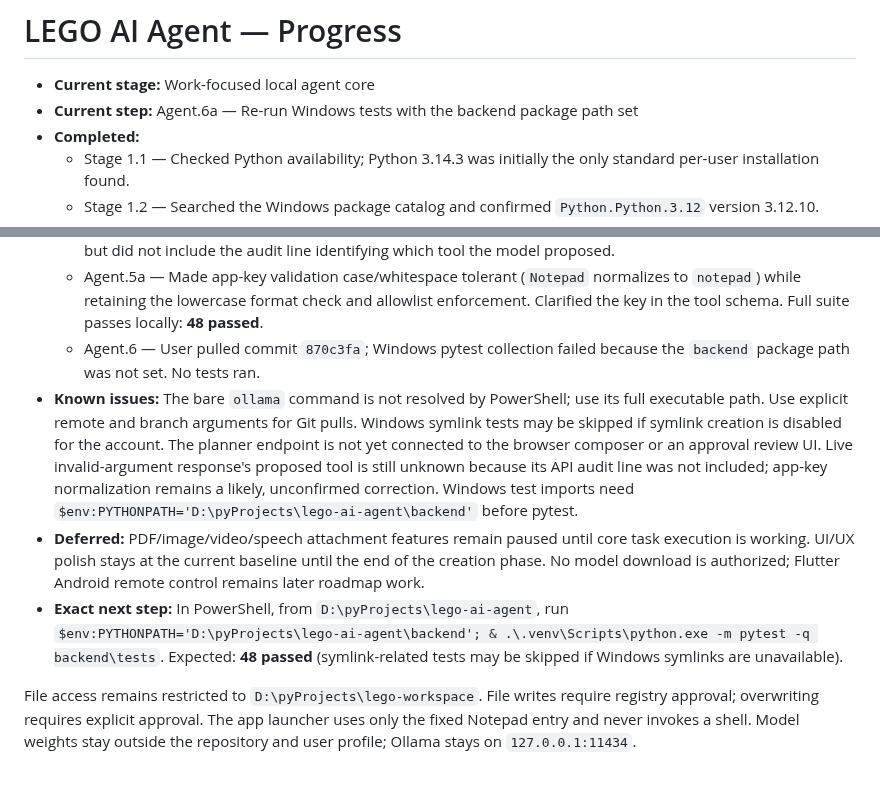
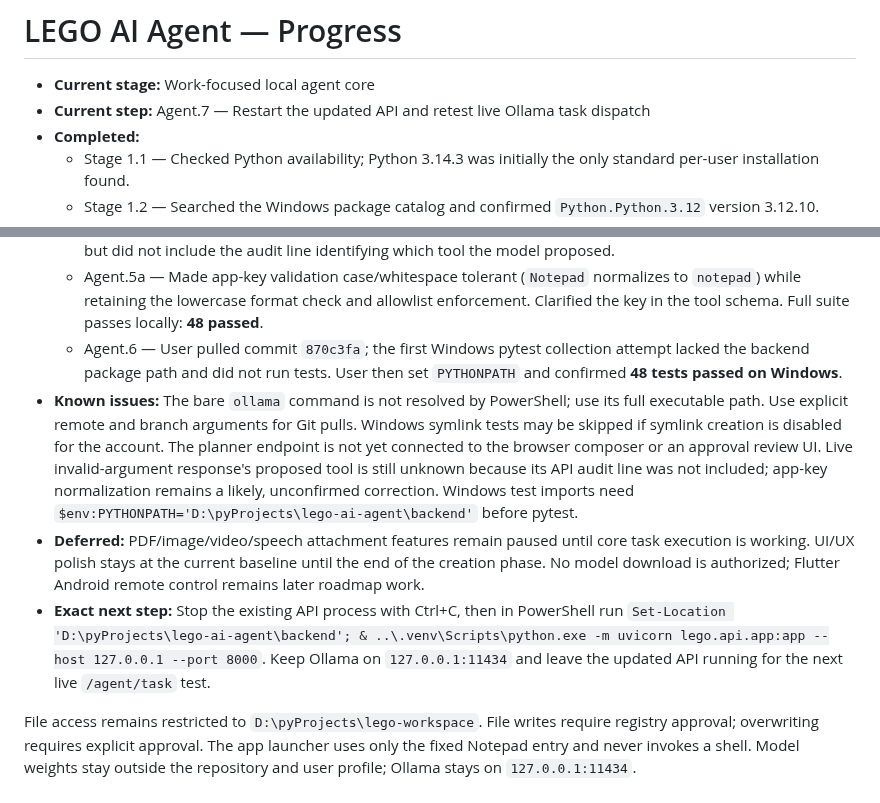
Before and after one commit to withshafan/lego-ai-agent, a Markdown page: PROGRESS.md, 2 parts joined by grey strips. Rendered like a GitHub page.

Commit message:
Record Windows validation and next live test
Co-authored-by: arena-agent <297053741+arena-agent@users.noreply.github.com>

```diff
--- a/PROGRESS.md
+++ b/PROGRESS.md
@@ -1,7 +1,7 @@
 # LEGO AI Agent — Progress
 
 - **Current stage:** Work-focused local agent core
-- **Current step:** Agent.6a — Re-run Windows tests with the backend package path set
+- **Current step:** Agent.7 — Restart the updated API and retest live Ollama task dispatch
 - **Completed:**
   - Stage 1.1 — Checked Python availability; Python 3.14.3 was initially the only standard per-user installation found.
   - Stage 1.2 — Searched the Windows package catalog and confirmed `Python.Python.3.12` version 3.12.10.
@@ -74,9 +74,9 @@
   - Agent.4 — User started the updated FastAPI server on localhost.
   - Agent.5 — User's live `/agent/task` request returned `The tool arguments are invalid.` The backend rejected the proposal before dispatch. The provided transcript showed the app-key schema requires lowercase but did not include the audit line identifying which tool the model proposed.
   - Agent.5a — Made app-key validation case/whitespace tolerant (`Notepad` normalizes to `notepad`) while retaining the lowercase format check and allowlist enforcement. Clarified the key in the tool schema. Full suite passes locally: **48 passed**.
-  - Agent.6 — User pulled commit `870c3fa`; Windows pytest collection failed because the `backend` package path was not set. No tests ran.
+  - Agent.6 — User pulled commit `870c3fa`; the first Windows pytest collection attempt lacked the backend package path and did not run tests. User then set `PYTHONPATH` and confirmed **48 tests passed on Windows**.
 - **Known issues:** The bare `ollama` command is not resolved by PowerShell; use its full executable path. Use explicit remote and branch arguments for Git pulls. Windows symlink tests may be skipped if symlink creation is disabled for the account. The planner endpoint is not yet connected to the browser composer or an approval review UI. Live invalid-argument response's proposed tool is still unknown because its API audit line was not included; app-key normalization remains a likely, unconfirmed correction. Windows test imports need `$env:PYTHONPATH='D:\pyProjects\lego-ai-agent\backend'` before pytest.
 - **Deferred:** PDF/image/video/speech attachment features remain paused until core task execution is working. UI/UX polish stays at the current baseline until the end of the creation phase. No model download is authorized; Flutter Android remote control remains later roadmap work.
-- **Exact next step:** In PowerShell, from `D:\pyProjects\lego-ai-agent`, run `$env:PYTHONPATH='D:\pyProjects\lego-ai-agent\backend'; & .\.venv\Scripts\python.exe -m pytest -q backend\tests`. Expected: **48 passed** (symlink-related tests may be skipped if Windows symlinks are unavailable).
+- **Exact next step:** Stop the existing API process with Ctrl+C, then in PowerShell run `Set-Location 'D:\pyProjects\lego-ai-agent\backend'; & ..\.venv\Scripts\python.exe -m uvicorn lego.api.app:app --host 127.0.0.1 --port 8000`. Keep Ollama on `127.0.0.1:11434` and leave the updated API running for the next live `/agent/task` test.
 
 File access remains restricted to `D:\pyProjects\lego-workspace`. File writes require registry approval; overwriting requires explicit approval. The app launcher uses only the fixed Notepad entry and never invokes a shell. Model weights stay outside the repository and user profile; Ollama stays on `127.0.0.1:11434`.
```
